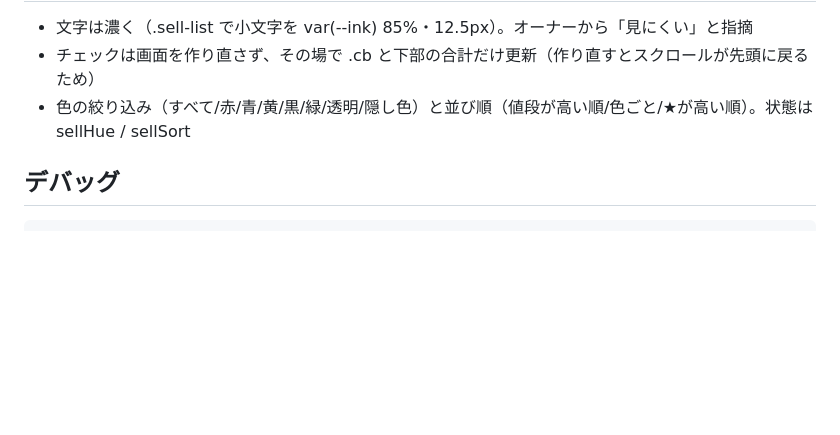
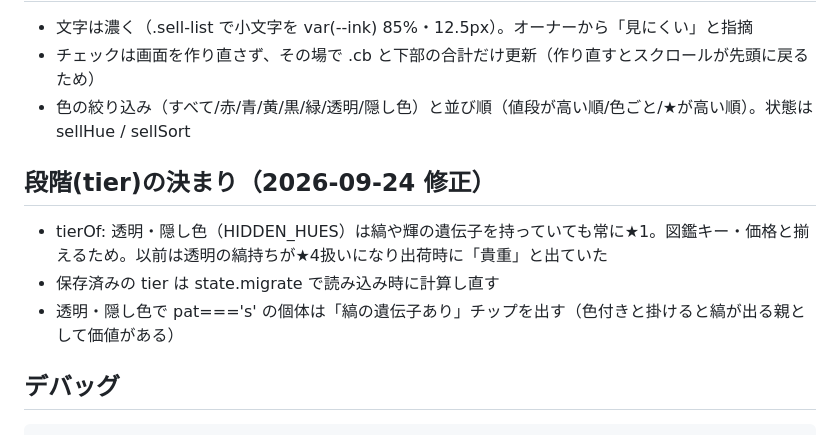
Before and after one commit to 20121223hiro-gif/ebi-breeder, a Markdown page: CLAUDE.md, the part around the change. Drawn GitHub-style; blank space fills up the shorter version.

Commit message:
CLAUDE.md: 段階(tier)の決まりを追記
Co-Authored-By: Claude Fable 5.1 <noreply@anthropic.com>

````diff
--- a/CLAUDE.md
+++ b/CLAUDE.md
@@ -72,6 +72,11 @@
 - チェックは画面を作り直さず、その場で .cb と下部の合計だけ更新（作り直すとスクロールが先頭に戻るため）
 - 色の絞り込み（すべて/赤/青/黄/黒/緑/透明/隠し色）と並び順（値段が高い順/色ごと/★が高い順）。状態は sellHue / sellSort
 
+## 段階(tier)の決まり（2026-09-24 修正）
+- tierOf: 透明・隠し色（HIDDEN_HUES）は縞や輝の遺伝子を持っていても常に★1。図鑑キー・価格と揃えるため。以前は透明の縞持ちが★4扱いになり出荷時に「貴重」と出ていた
+- 保存済みの tier は state.migrate で読み込み時に計算し直す
+- 透明・隠し色で pat==='s' の個体は「縞の遺伝子あり」チップを出す（色付きと掛けると縞が出る親として価値がある）
+
 ## デバッグ
 ```js
 __ebi.hours(4)     // 時間を進める
````
